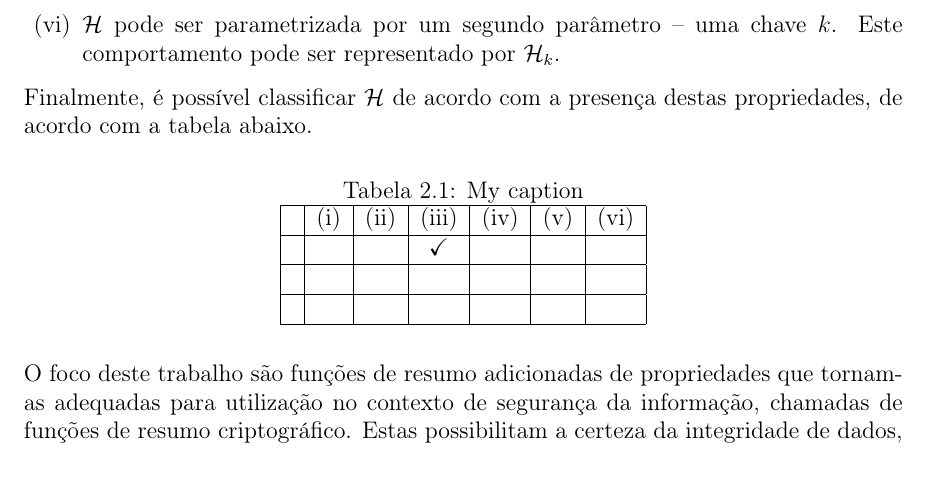
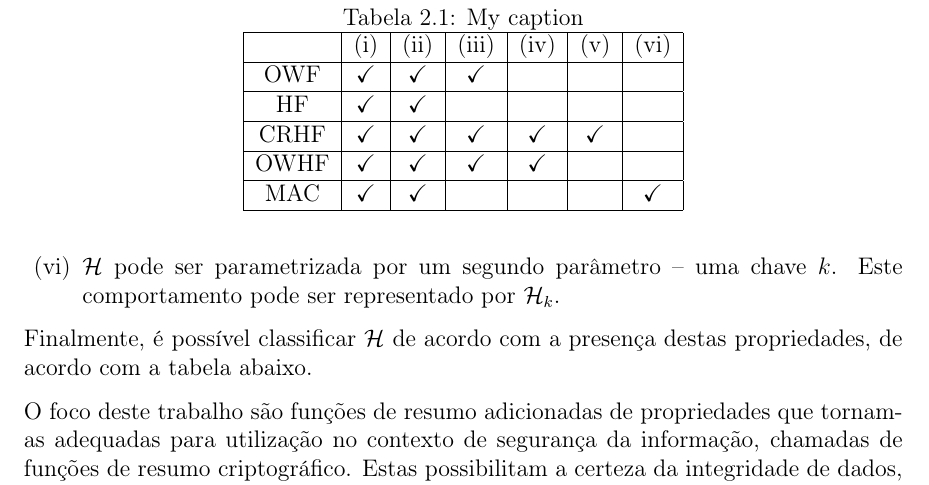
Before and after one commit to zambonin/bsc, a LaTeX document (bsc.tex): part of page 5 of 11, cut so that both start at the same text. Compiled offline with pdfLaTeX.

Commit message:
sharelatex: update bsc.tex to r1967

```diff
--- a/bsc.tex
+++ b/bsc.tex
@@ -188,24 +188,20 @@ para esta computação excedem a validade ou utilidade da informação desejada.
 Finalmente, é possível classificar \hh{} de acordo com a presença destas
 propriedades, de acordo com a tabela abaixo.
 
-\begin{table}[ht]
+\begin{table}[]
 \centering
 \caption{My caption}
 \label{my-label}
 \begin{tabular}{|c|c|c|c|c|c|c|}
 \hline
- & (i) & (ii) & (iii) & (iv) & (v) & (vi) \\ \hline
- &     &      &  \checkmark     &      &     &      \\ \hline
- &     &      &       &      &     &      \\ \hline
- &     &      &       &      &     &      \\ \hline
+     & (i)        & (ii)       & (iii)      & (iv)       & (v)        & (vi)       \\ \hline
+OWF  & \checkmark & \checkmark & \checkmark &            &            &            \\ \hline
+HF   & \checkmark & \checkmark &            &            &            &            \\ \hline
+CRHF & \checkmark & \checkmark & \checkmark & \checkmark & \checkmark &            \\ \hline
+OWHF & \checkmark & \checkmark & \checkmark & \checkmark &            &            \\ \hline
+MAC  & \checkmark & \checkmark &            &            &            & \checkmark \\ \hline
 \end{tabular}
 \end{table}
-
-
-
-
-
-
 
 O foco deste trabalho são funções de resumo adicionadas
 de propriedades que tornam-as adequadas para utilização no contexto de
```
